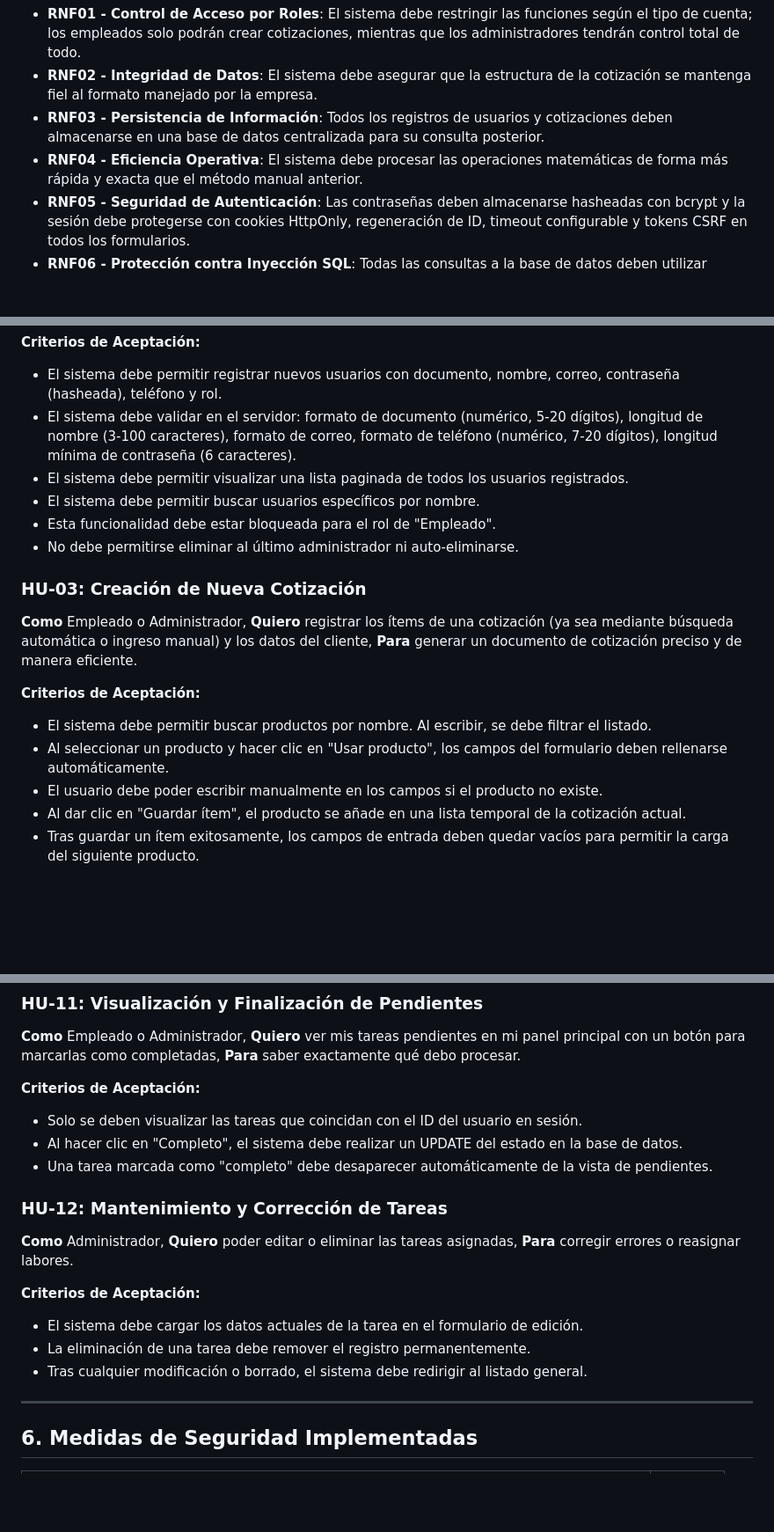
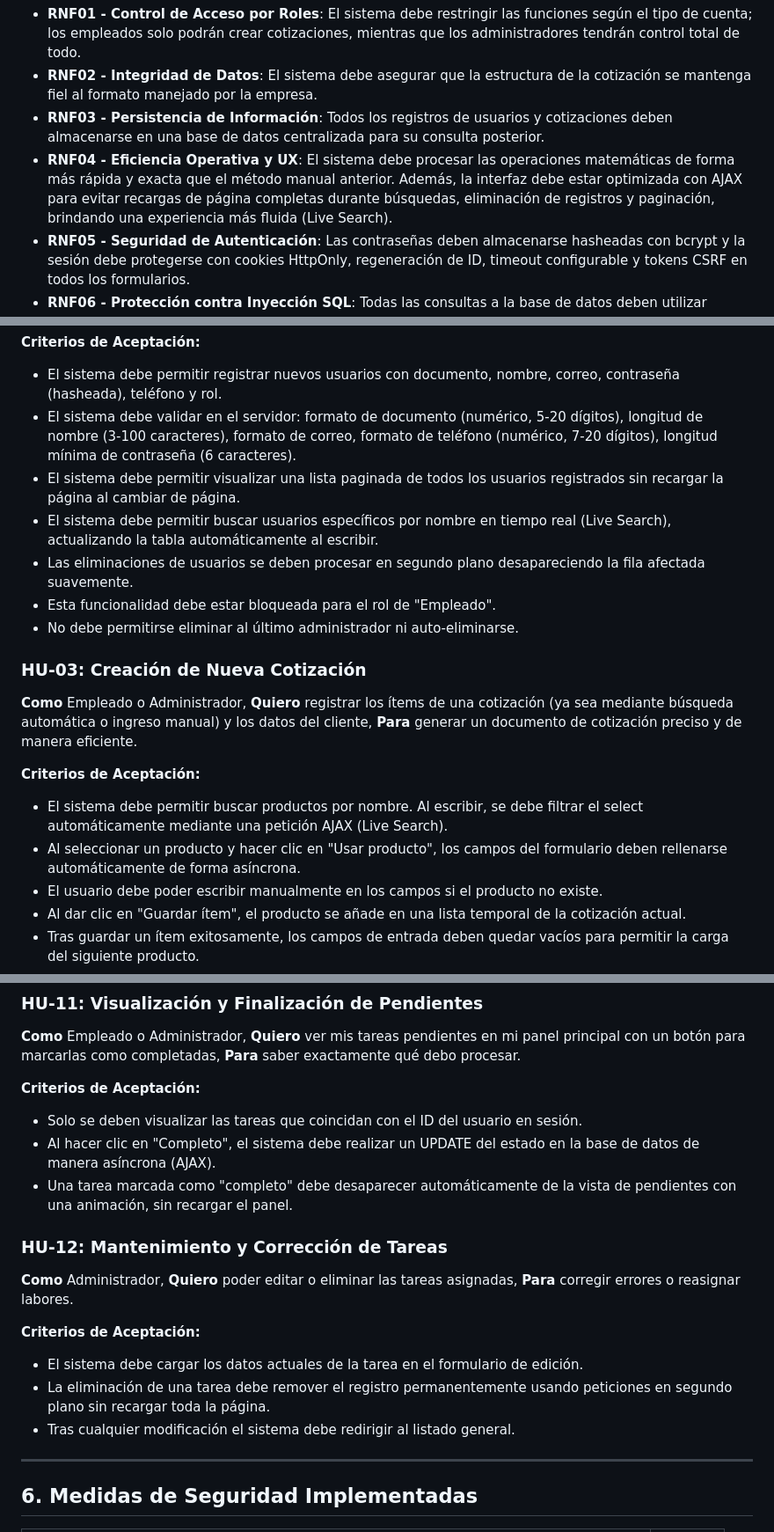
Before and after one commit to Santiago072/SistemaSodicol, a Markdown page: docs/Especificacion_Requisitos.md, 3 parts joined by grey strips. Shown at 88% size. Drawn GitHub-style; blank space fills up the shorter version.

Commit message:
Update requirement specs and user manual for AJAX search and pagination

```diff
--- a/docs/Especificacion_Requisitos.md
+++ b/docs/Especificacion_Requisitos.md
@@ -34,7 +34,7 @@ Estos requisitos definen los atributos de calidad y seguridad del sistema:
 - **RNF01 - Control de Acceso por Roles**: El sistema debe restringir las funciones según el tipo de cuenta; los empleados solo podrán crear cotizaciones, mientras que los administradores tendrán control total de todo.
 - **RNF02 - Integridad de Datos**: El sistema debe asegurar que la estructura de la cotización se mantenga fiel al formato manejado por la empresa.
 - **RNF03 - Persistencia de Información**: Todos los registros de usuarios y cotizaciones deben almacenarse en una base de datos centralizada para su consulta posterior.
-- **RNF04 - Eficiencia Operativa**: El sistema debe procesar las operaciones matemáticas de forma más rápida y exacta que el método manual anterior.
+- **RNF04 - Eficiencia Operativa y UX**: El sistema debe procesar las operaciones matemáticas de forma más rápida y exacta que el método manual anterior. Además, la interfaz debe estar optimizada con AJAX para evitar recargas de página completas durante búsquedas, eliminación de registros y paginación, brindando una experiencia más fluida (Live Search).
 - **RNF05 - Seguridad de Autenticación**: Las contraseñas deben almacenarse hasheadas con bcrypt y la sesión debe protegerse con cookies HttpOnly, regeneración de ID, timeout configurable y tokens CSRF en todos los formularios.
 - **RNF06 - Protección contra Inyección SQL**: Todas las consultas a la base de datos deben utilizar sentencias preparadas (prepared statements) para prevenir inyecciones SQL.
 - **RNF07 - Validación de Datos**: El sistema debe validar la entrada de datos tanto en el cliente (HTML5) como en el servidor (formato, longitud, tipo), incluyendo documentos, correos, teléfonos y archivos de imagen.
@@ -74,8 +74,9 @@ De acuerdo con el diagrama de modularización, el sistema se divide en:
 **Criterios de Aceptación:**
 - El sistema debe permitir registrar nuevos usuarios con documento, nombre, correo, contraseña (hasheada), teléfono y rol.
 - El sistema debe validar en el servidor: formato de documento (numérico, 5-20 dígitos), longitud de nombre (3-100 caracteres), formato de correo, formato de teléfono (numérico, 7-20 dígitos), longitud mínima de contraseña (6 caracteres).
-- El sistema debe permitir visualizar una lista paginada de todos los usuarios registrados.
-- El sistema debe permitir buscar usuarios específicos por nombre.
+- El sistema debe permitir visualizar una lista paginada de todos los usuarios registrados sin recargar la página al cambiar de página.
+- El sistema debe permitir buscar usuarios específicos por nombre en tiempo real (Live Search), actualizando la tabla automáticamente al escribir.
+- Las eliminaciones de usuarios se deben procesar en segundo plano desapareciendo la fila afectada suavemente.
 - Esta funcionalidad debe estar bloqueada para el rol de "Empleado".
 - No debe permitirse eliminar al último administrador ni auto-eliminarse.
 
@@ -83,8 +84,8 @@ De acuerdo con el diagrama de modularización, el sistema se divide en:
 **Como** Empleado o Administrador, **Quiero** registrar los ítems de una cotización (ya sea mediante búsqueda automática o ingreso manual) y los datos del cliente, **Para** generar un documento de cotización preciso y de manera eficiente.
 
 **Criterios de Aceptación:**
-- El sistema debe permitir buscar productos por nombre. Al escribir, se debe filtrar el listado.
-- Al seleccionar un producto y hacer clic en "Usar producto", los campos del formulario deben rellenarse automáticamente.
+- El sistema debe permitir buscar productos por nombre. Al escribir, se debe filtrar el select automáticamente mediante una petición AJAX (Live Search).
+- Al seleccionar un producto y hacer clic en "Usar producto", los campos del formulario deben rellenarse automáticamente de forma asíncrona.
 - El usuario debe poder escribir manualmente en los campos si el producto no existe.
 - Al dar clic en "Guardar ítem", el producto se añade en una lista temporal de la cotización actual.
 - Tras guardar un ítem exitosamente, los campos de entrada deben quedar vacíos para permitir la carga del siguiente producto.
@@ -158,16 +159,16 @@ De acuerdo con el diagrama de modularización, el sistema se divide en:
 
 **Criterios de Aceptación:**
 - Solo se deben visualizar las tareas que coincidan con el ID del usuario en sesión.
-- Al hacer clic en "Completo", el sistema debe realizar un UPDATE del estado en la base de datos.
-- Una tarea marcada como "completo" debe desaparecer automáticamente de la vista de pendientes.
+- Al hacer clic en "Completo", el sistema debe realizar un UPDATE del estado en la base de datos de manera asíncrona (AJAX).
+- Una tarea marcada como "completo" debe desaparecer automáticamente de la vista de pendientes con una animación, sin recargar el panel.
 
 ### HU-12: Mantenimiento y Corrección de Tareas
 **Como** Administrador, **Quiero** poder editar o eliminar las tareas asignadas, **Para** corregir errores o reasignar labores.
 
 **Criterios de Aceptación:**
 - El sistema debe cargar los datos actuales de la tarea en el formulario de edición.
-- La eliminación de una tarea debe remover el registro permanentemente.
-- Tras cualquier modificación o borrado, el sistema debe redirigir al listado general.
+- La eliminación de una tarea debe remover el registro permanentemente usando peticiones en segundo plano sin recargar toda la página.
+- Tras cualquier modificación el sistema debe redirigir al listado general.
 
 ---
 
```
Also changed, not shown: other parts of docs/Especificacion_Requisitos.md (+2 -2 lines), docs/Manual_de_Usuario.md (+11 -11 lines).
